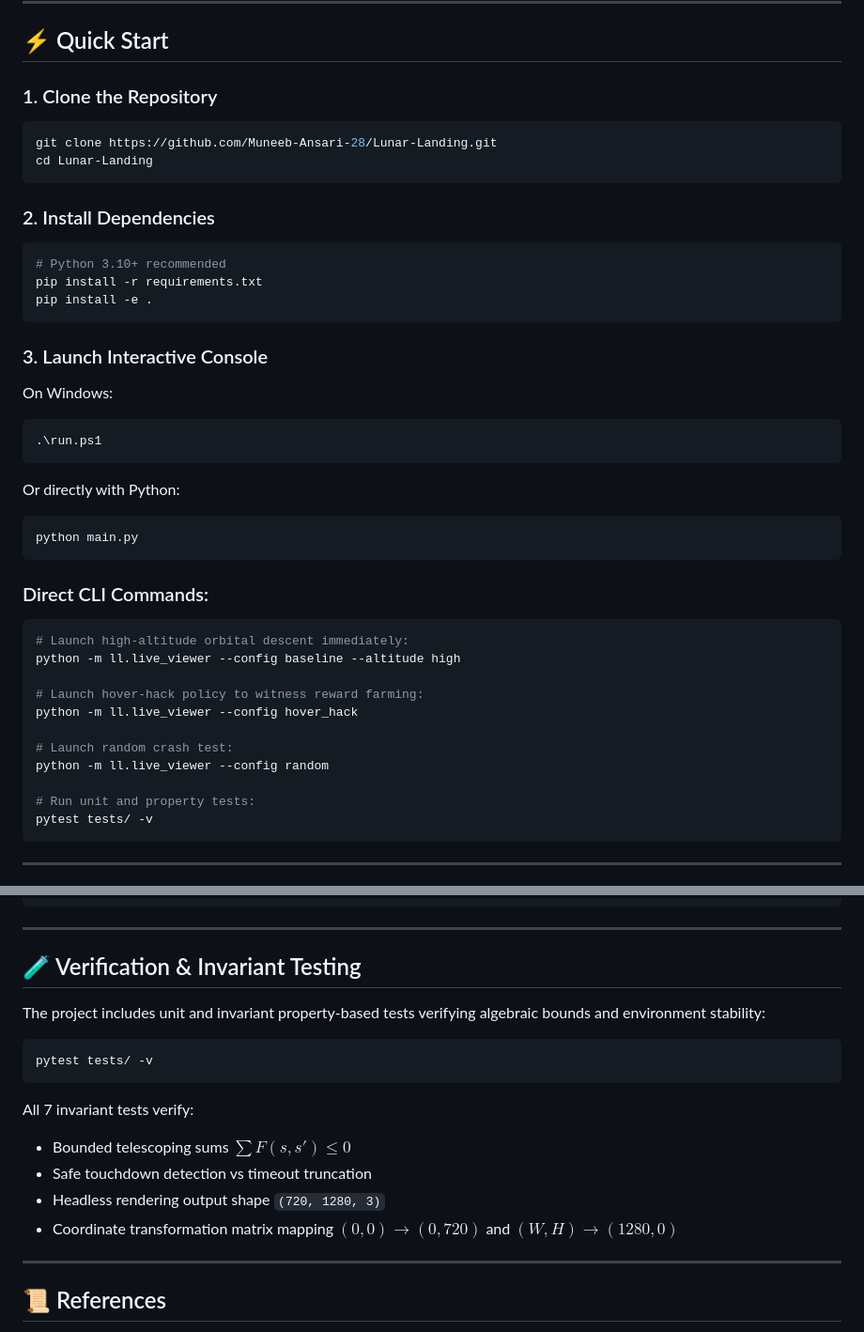
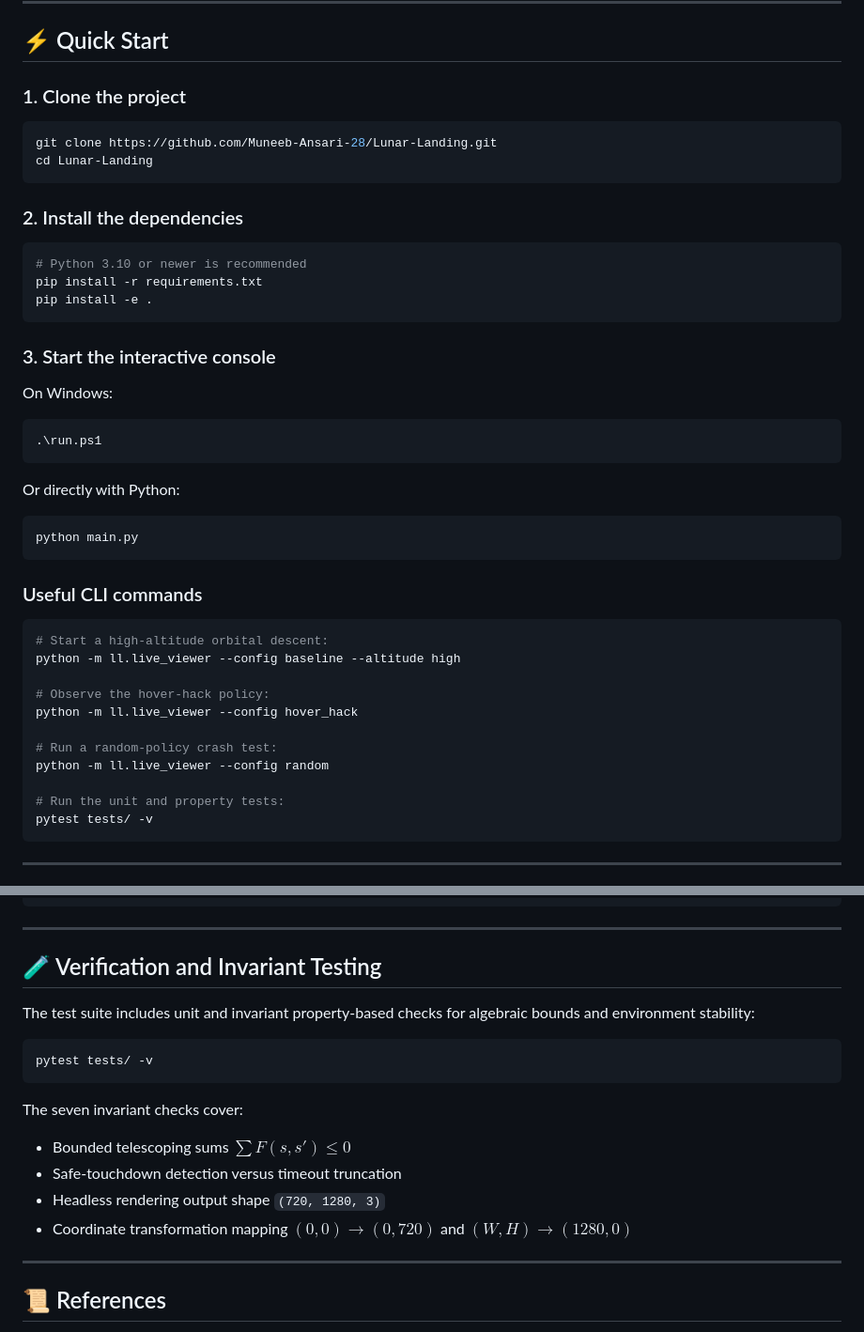
Before and after one commit to Muneeb-Ansari-28/Lunar-Landing, a Markdown page: README.md, 2 parts joined by grey strips. Shown at 94% size. Drawn GitHub-style.

Commit message:
docs: streamline setup and verification steps
Rephrase the quick-start commands and testing guidance so readers can follow the documented workflow more directly.

Co-authored-by: Copilot <223556219+Copilot@users.noreply.github.com>

````diff
--- a/README.md
+++ b/README.md
@@ -81,22 +81,22 @@ The custom Pygame-CE renderer provides:
 
 ## ⚡ Quick Start
 
-### 1. Clone the Repository
+### 1. Clone the project
 
 ```bash
 git clone https://github.com/Muneeb-Ansari-28/Lunar-Landing.git
 cd Lunar-Landing
 ```
 
-### 2. Install Dependencies
+### 2. Install the dependencies
 
 ```bash
-# Python 3.10+ recommended
+# Python 3.10 or newer is recommended
 pip install -r requirements.txt
 pip install -e .
 ```
 
-### 3. Launch Interactive Console
+### 3. Start the interactive console
 
 On Windows:
 
@@ -110,19 +110,19 @@ Or directly with Python:
 python main.py
 ```
 
-### Direct CLI Commands:
+### Useful CLI commands
 
 ```bash
-# Launch high-altitude orbital descent immediately:
+# Start a high-altitude orbital descent:
 python -m ll.live_viewer --config baseline --altitude high
 
-# Launch hover-hack policy to witness reward farming:
+# Observe the hover-hack policy:
 python -m ll.live_viewer --config hover_hack
 
-# Launch random crash test:
+# Run a random-policy crash test:
 python -m ll.live_viewer --config random
 
-# Run unit and property tests:
+# Run the unit and property tests:
 pytest tests/ -v
 ```
 
@@ -160,20 +160,20 @@ Lunar_Landing/
 
 ---
 
-## 🧪 Verification & Invariant Testing
+## 🧪 Verification and Invariant Testing
 
-The project includes unit and invariant property-based tests verifying algebraic bounds and environment stability:
+The test suite includes unit and invariant property-based checks for algebraic bounds and environment stability:
 
 ```bash
 pytest tests/ -v
 ```
 
-All 7 invariant tests verify:
+The seven invariant checks cover:
 
 - Bounded telescoping sums $\sum F(s, s') \le 0$
-- Safe touchdown detection vs timeout truncation
+- Safe-touchdown detection versus timeout truncation
 - Headless rendering output shape `(720, 1280, 3)`
-- Coordinate transformation matrix mapping $(0, 0) \to (0, 720)$ and $(W, H) \to (1280, 0)$
+- Coordinate transformation mapping $(0, 0) \to (0, 720)$ and $(W, H) \to (1280, 0)$
 
 ---
 
````
